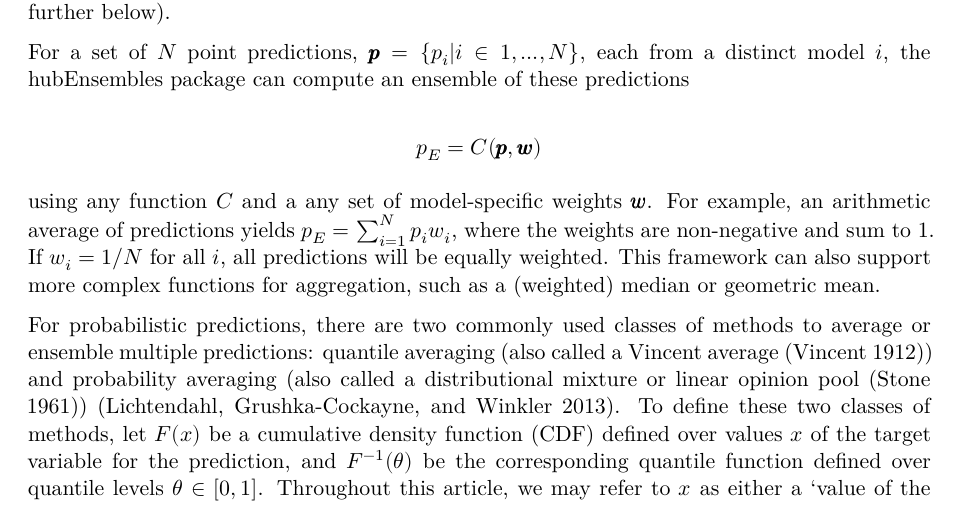
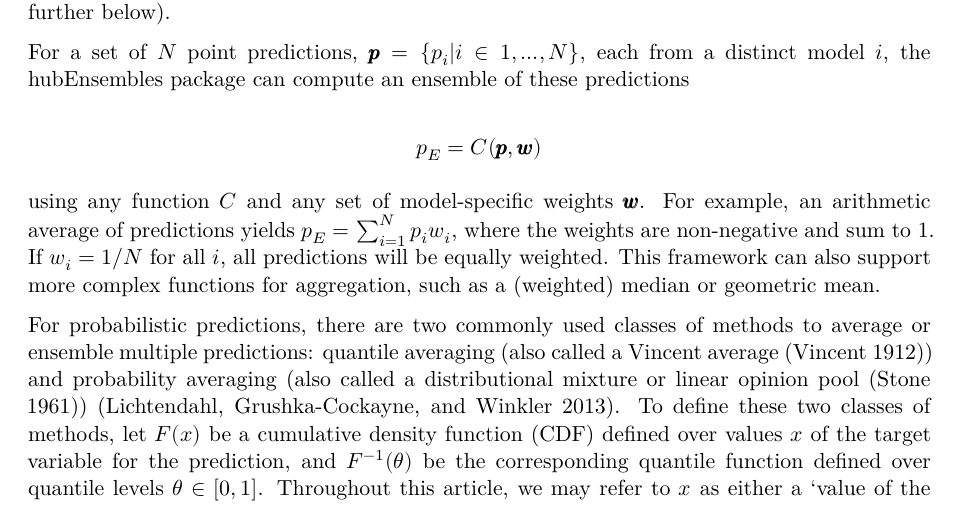
Before and after one commit to hubverse-org/hubEnsemblesManuscript, a Quarto document (analysis/paper/hubEnsembles_manuscript.qmd): part of page 2 of 20, cut so that both start at the same text. Rendered offline with R 4.5, knitr and Pandoc in place of Quarto, then LaTeX, with nearby package versions; drawn as R Markdown's standard PDF in place of the format the file asks for; some code elsewhere in the file could not run offline.

Commit message:
Fix typos

```diff
--- a/analysis/paper/hubEnsembles_manuscript.qmd
+++ b/analysis/paper/hubEnsembles_manuscript.qmd
@@ -96,7 +96,7 @@ $$
 p_E = C(\pmb{p}, \pmb{w})
 $$
 
-using any function $C$ and a any set of model-specific weights $\pmb{w}$. For example, an arithmetic average of predictions yields $p_E = \sum_{i=1}^Np_iw_i$, where the weights are non-negative and sum to 1. If $w_i = 1/N$ for all $i$, all predictions will be equally weighted. This framework can also support more complex functions for aggregation, such as a (weighted) median or geometric mean.
+using any function $C$ and any set of model-specific weights $\pmb{w}$. For example, an arithmetic average of predictions yields $p_E = \sum_{i=1}^Np_iw_i$, where the weights are non-negative and sum to 1. If $w_i = 1/N$ for all $i$, all predictions will be equally weighted. This framework can also support more complex functions for aggregation, such as a (weighted) median or geometric mean.
 
 For probabilistic predictions, there are two commonly used classes of methods to average or ensemble multiple predictions: quantile averaging (also called a Vincent average [@vincent1912]) and probability averaging (also called a distributional mixture or linear opinion pool [@stone1961]) [@lichtendahl2013]. To define these two classes of methods, let $F(x)$ be a cumulative density function (CDF) defined over values $x$ of the target variable for the prediction, and $F^{-1}(\theta)$ be the corresponding quantile function defined over quantile levels $\theta \in [0, 1]$. Throughout this article, we may refer to $x$ as either a 'value of the target variable' or a 'quantile' depending on the context, and similarly we may refer to $\theta$ as either a 'quantile level' or a '(cumulative) probability'. Additionally, we will use $f(x)$ to denote a probability mass function (PMF) for a prediction of a discrete variable or a discretization (such as binned values) of a continuous variable.
 
```
Also changed, not shown: analysis/paper/hubEnsembles_manuscript.qmd (2 more changed lines), 1 other file.
